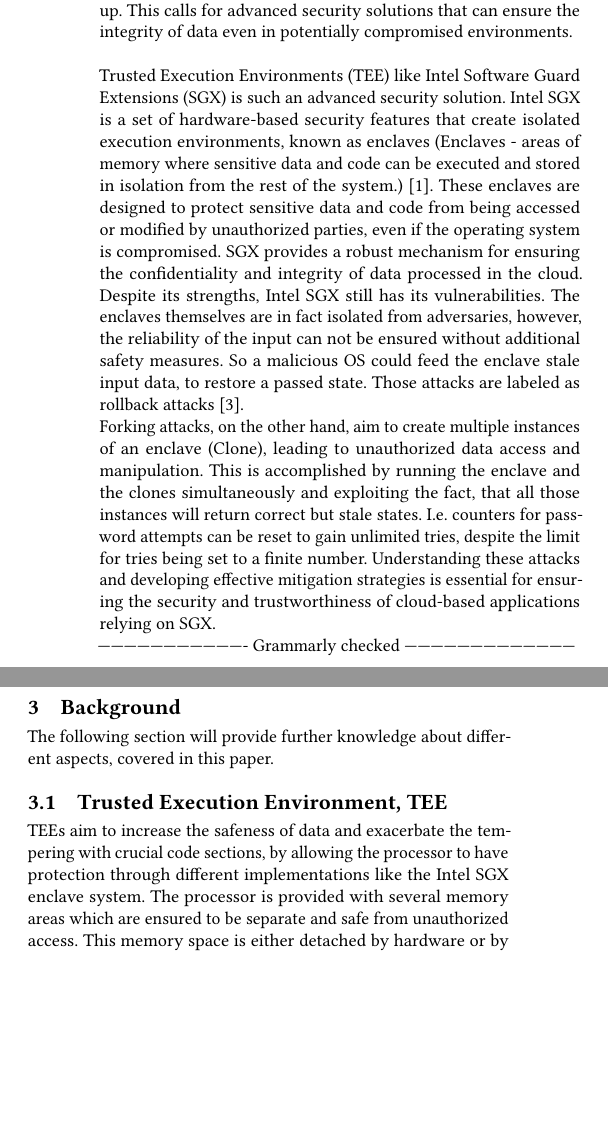
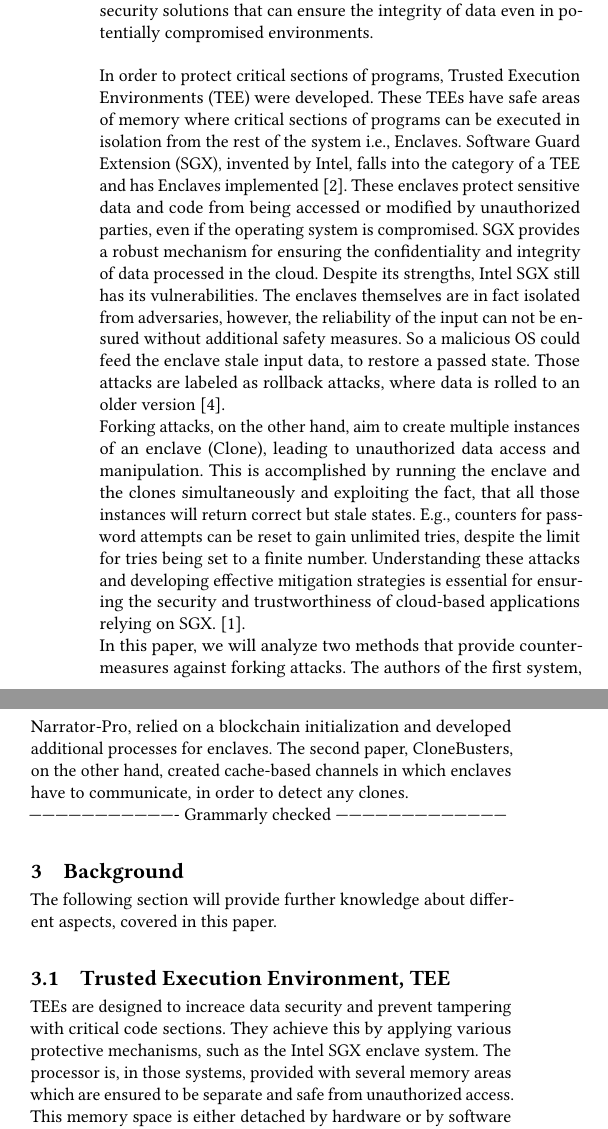
Before and after one commit to Matija024/AKSS-GIT, a LaTeX paper (Paper.tex, which reads 1-Introduction.tex, 2-Background.tex): two parts of the columns of page 1 of 4, joined at a grey line, cut so that both start at the same text, the shorter picture padded with empty space. Compiled offline with pdfLaTeX.

Commit message:
Ines Comments v1
Until Attacks

```diff
--- a/1-Introduction.tex
+++ b/1-Introduction.tex
@@ -1,7 +1,8 @@
 
-Almost every noteworthy application has embraced cloud computing. The range of applications that benefit from cloud services spans from small smartphone apps to sophisticated large language models to commonly used GitHub repositories. The clear reason for its popularity is the ability to store, manage, and process data more efficiently than ever before. The shift to cloud services offers numerous advantages, including scalability, flexibility, and cost-effectiveness. However, it also introduces significant security challenges. With the inclusion of numerous critical applications and sensitive data, the importance of secure environments has increased. Cloud security involves a diverse range of practices, technologies, and policies aimed at protecting data, applications, and services distributed across cloud environments. Basic protection comes from using firewalls and encryption, but cyber threats are getting so advanced and constantly changing that these measures can't always keep up. This calls for advanced security solutions that can ensure the integrity of data even in potentially compromised environments.\\
+Almost every noteworthy application has embraced cloud computing. The range of applications that benefit from cloud services spans from small smartphone apps to sophisticated large language models. The clear reason for its popularity is the ability to store, manage, and process data more efficiently than ever before. The shift to cloud services offers numerous advantages, including scalability, flexibility, and cost-effectiveness. However, it also introduces significant security challenges. With the inclusion of numerous critical applications and sensitive data, the importance of secure environments has increased. Cloud security involves a diverse range of practices, technologies, and policies aimed at protecting data, applications, and services distributed across cloud environments. Basic protection comes from using firewalls and encryption, but cyber threats are getting so advanced and constantly changing that these measures can't always keep up. This calls for advanced security solutions that can ensure the integrity of data even in potentially compromised environments.\\
 
-Trusted Execution Environments (TEE) like Intel Software Guard Extensions (SGX) is such an advanced security solution. Intel SGX is a set of hardware-based security features that create isolated execution environments, known as enclaves (Enclaves -  areas of memory where sensitive data and code can be executed and stored in isolation from the rest of the system.)~\cite{nfw}. These enclaves are designed to protect sensitive data and code from being accessed or modified by unauthorized parties, even if the operating system is compromised. SGX provides a robust mechanism for ensuring the confidentiality and integrity of data processed in the cloud. Despite its strengths, Intel SGX still has its vulnerabilities. The enclaves themselves are in fact isolated from adversaries, however, the reliability of the input can not be ensured without additional safety measures. So a malicious OS could feed the enclave stale input data, to restore a passed state. Those attacks are labeled as rollback attacks~\cite{esccc}. \\
-Forking attacks, on the other hand, aim to create multiple instances of an enclave (Clone), leading to unauthorized data access and manipulation. This is accomplished by running the enclave and the clones simultaneously and exploiting the fact, that all those instances will return correct but stale states. I.e. counters for password attempts can be reset to gain unlimited tries, despite the limit for tries being set to a finite number. Understanding these attacks and developing effective mitigation strategies is essential for ensuring the security and trustworthiness of cloud-based applications relying on SGX.
+In order to protect critical sections of programs, Trusted Execution Environments (TEE) were developed. These TEEs have safe areas of memory where critical sections of programs can be executed in isolation from the rest of the system i.e., Enclaves. Software Guard Extension (SGX), invented by Intel, falls into the category of a TEE and has Enclaves implemented~\cite{SGX}. These enclaves protect sensitive data and code from being accessed or modified by unauthorized parties, even if the operating system is compromised. SGX provides a robust mechanism for ensuring the confidentiality and integrity of data processed in the cloud. Despite its strengths, Intel SGX still has its vulnerabilities. The enclaves themselves are in fact isolated from adversaries, however, the reliability of the input can not be ensured without additional safety measures. So a malicious OS could feed the enclave stale input data, to restore a passed state. Those attacks are labeled as rollback attacks, where data is rolled to an older version~\cite{esccc}. \\
+Forking attacks, on the other hand, aim to create multiple instances of an enclave (Clone), leading to unauthorized data access and manipulation. This is accomplished by running the enclave and the clones simultaneously and exploiting the fact, that all those instances will return correct but stale states. E.g., counters for password attempts can be reset to gain unlimited tries, despite the limit for tries being set to a finite number. Understanding these attacks and developing effective mitigation strategies is essential for ensuring the security and trustworthiness of cloud-based applications relying on SGX.~\cite{nfw}.\\
+In this paper, we will analyze two methods that provide countermeasures against forking attacks. The authors of the first system, Narrator-Pro, relied on a blockchain initialization and developed additional processes for enclaves. The second paper, CloneBusters, on the other hand, created cache-based channels in which enclaves have to communicate, in order to detect any clones.
 
 ---------------------------------- Grammarly checked ---------------------------------------
--- a/2-Background.tex
+++ b/2-Background.tex
@@ -3,7 +3,8 @@
 
 \subsection{Trusted Execution Environment, TEE}
 
-TEEs aim to increase the safeness of data and exacerbate the tempering with crucial code sections, by allowing the processor to have protection through different implementations like the Intel SGX enclave system. The processor is provided with several memory areas which are ensured to be separate and safe from unauthorized access. This memory space is either detached by hardware or by software provided by Intel SGX.
+TEEs are designed to increace data security and prevent tampering with critical code sections. They achieve this by applying various protective mechanisms, such as the Intel SGX enclave system. The processor is, in those systems, provided with several memory areas which are ensured to be separate and safe from unauthorized access. This memory space is either detached by hardware or by software provided by Intel SGX. Sections of a program that execute critical operations, such as incrementing essential counters, are executed within these protected environments to ensure their security.
+Furthermore, adversaries can not read or modify data saved inside this memory since it is encrypted.
 
 \subsection{Attacks}
 
```
Also changed, not shown: Ref.bib (+9 -0 lines), Paper.pdf.
